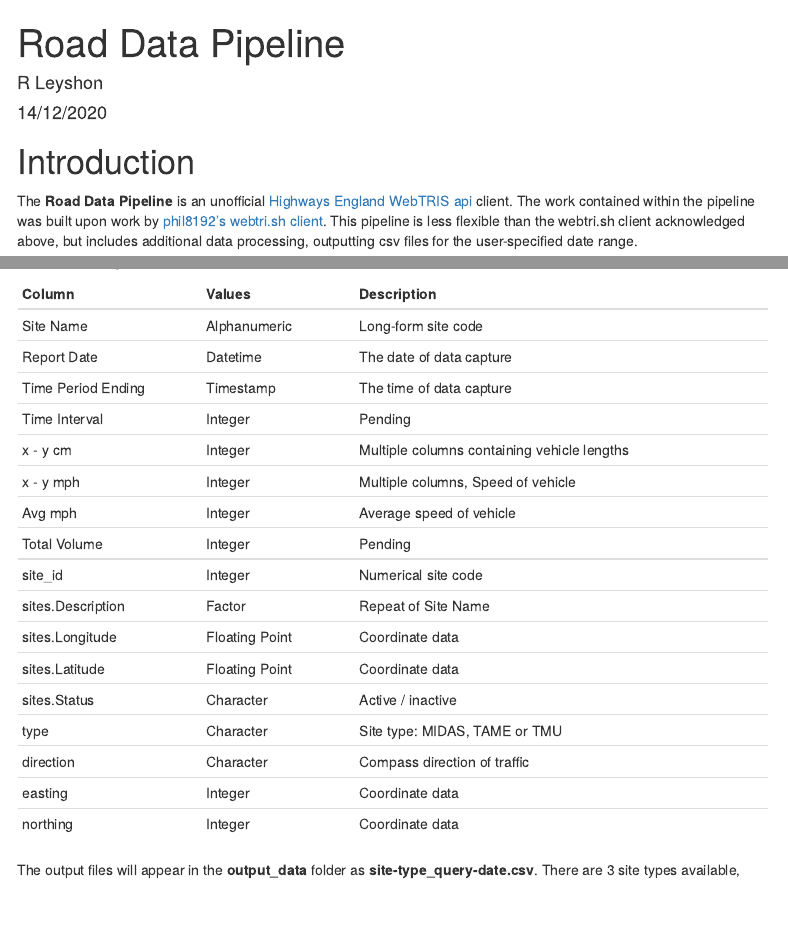
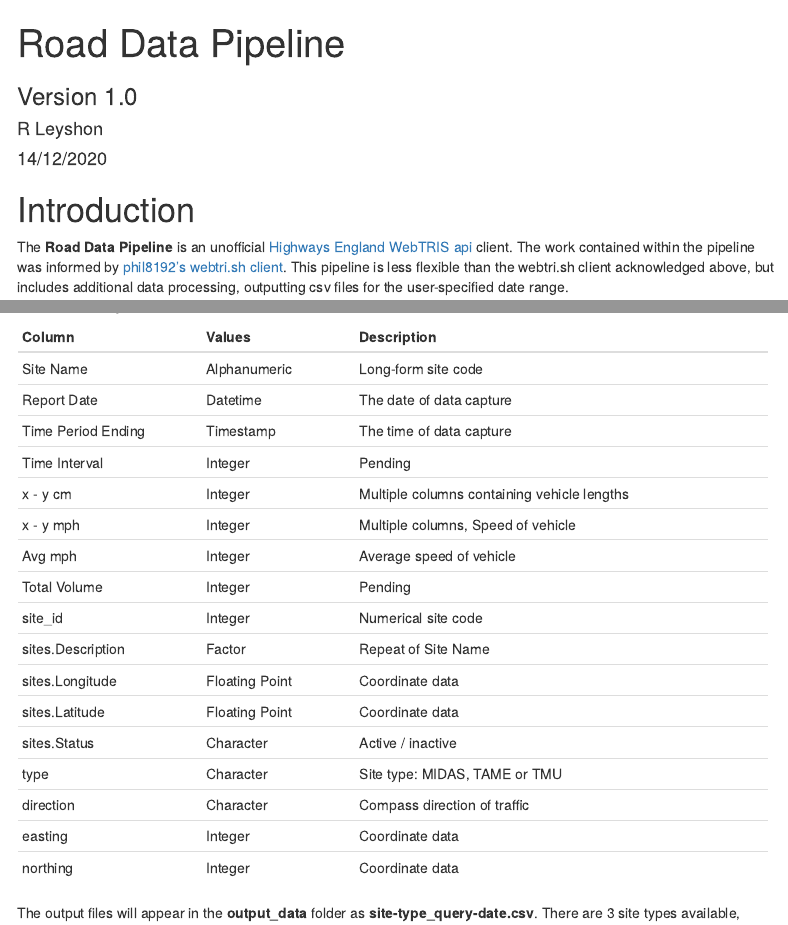
Before and after one commit to datasciencecampus/road-data-dump, an R Markdown document (docs/index.Rmd): the page in a window 1100 px wide, from its top, and a second part further down, joined at a grey line. Rendered offline with R 4.5, knitr and Pandoc, with nearby package versions; a font, style sheet, LaTeX package, included part or bibliography that could not be used is replaced or left out; menus at the side of the page are left out.

Commit message:
updating docs for version 1.0 labelling

```diff
--- a/docs/index.Rmd
+++ b/docs/index.Rmd
@@ -1,5 +1,6 @@
 ---
 title: "Road Data Pipeline"
+subtitle: "Version 1.0"
 author: "R Leyshon"
 date: "14/12/2020"
 output:
@@ -24,7 +25,7 @@ htmltools::tagList(rmarkdown::html_dependency_font_awesome())
 
 
 
-The <strong class="navy">Road Data Pipeline</strong> is an unofficial [Highways England WebTRIS api](https://webtris.highwaysengland.co.uk/api/swagger/ui/index) client. The work contained within the pipeline was built upon work by [phil8192's webtri.sh client](https://github.com/phil8192/webtri.sh). This pipeline is less flexible than the webtri.sh client acknowledged above, but includes additional data processing, outputting csv files for the user-specified date range.
+The <strong class="navy">Road Data Pipeline</strong> is an unofficial [Highways England WebTRIS api](https://webtris.highwaysengland.co.uk/api/swagger/ui/index) client. The work contained within the pipeline was informed by [phil8192's webtri.sh client](https://github.com/phil8192/webtri.sh). This pipeline is less flexible than the webtri.sh client acknowledged above, but includes additional data processing, outputting csv files for the user-specified date range.
 
 
 
```
Also changed, not shown: reports/site_report.Rmd (+1 -1 lines), 1 other file.
